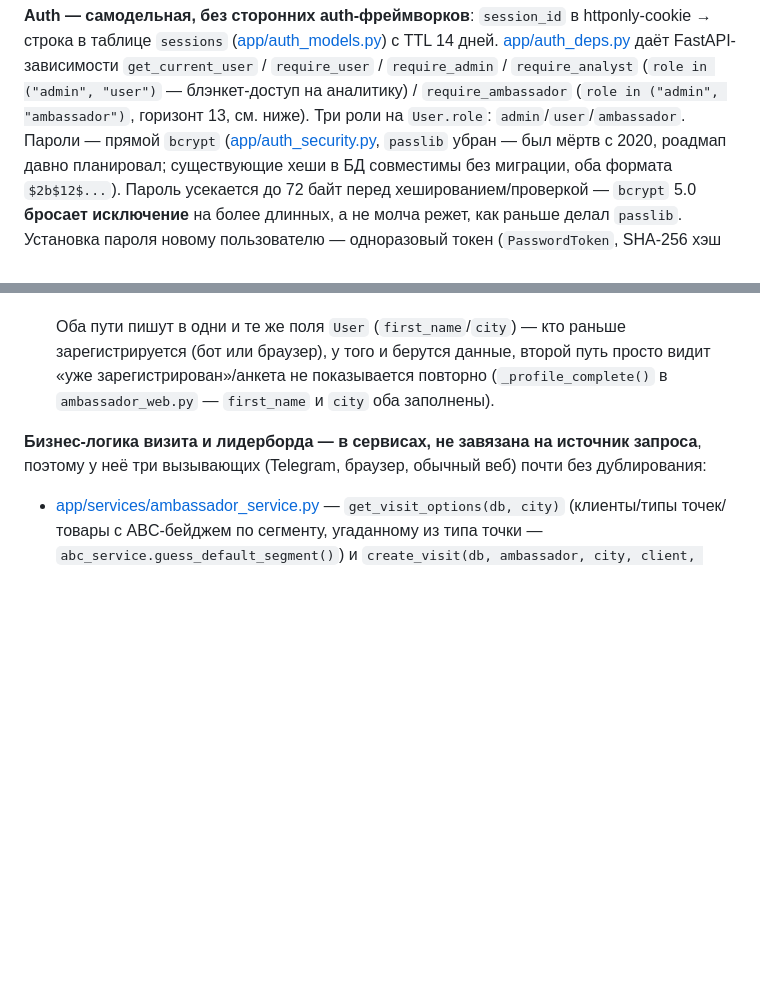
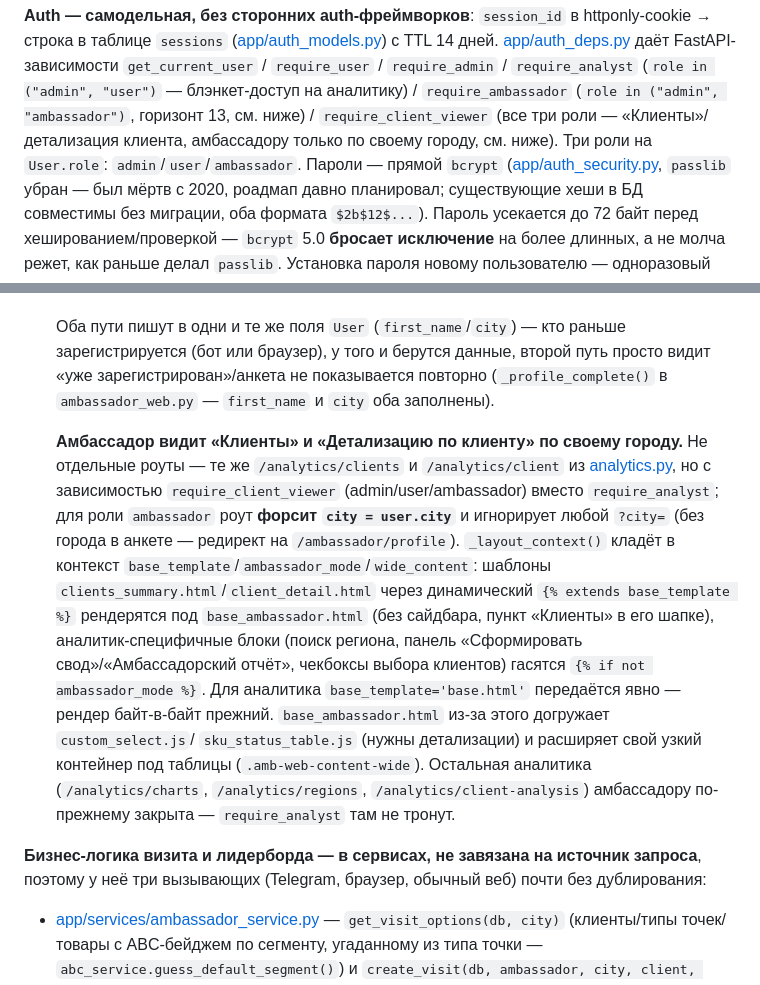
Before and after one commit to lakalyut/sarma-crm, a Markdown page: CLAUDE.md, 2 parts joined by grey strips. Rendered like a GitHub page; blank space fills up the shorter version.

Commit message:
D: CLAUDE.md — доступ амбассадора к «Клиентам»/детализации по своему городу
require_client_viewer в списке зависимостей + абзац про переиспользование
/analytics/clients и /analytics/client с форсом city=user.city,
_layout_context и динамический {% extends base_template %}. ROADMAP.md
обновлён тем же проходом (вне git).

```diff
--- a/CLAUDE.md
+++ b/CLAUDE.md
@@ -93,7 +93,9 @@ template, ctx)`, который сам достаёт `current_user` по cookie
 [app/auth_deps.py](app/auth_deps.py) даёт FastAPI-зависимости `get_current_user` /
 `require_user` / `require_admin` / `require_analyst` (`role in ("admin", "user")` —
 блэнкет-доступ на аналитику) / `require_ambassador` (`role in ("admin", "ambassador")`,
-горизонт 13, см. ниже). Три роли на `User.role`: `admin`/`user`/`ambassador`. Пароли —
+горизонт 13, см. ниже) / `require_client_viewer` (все три роли — «Клиенты»/детализация
+клиента, амбассадору только по своему городу, см. ниже). Три роли на `User.role`:
+`admin`/`user`/`ambassador`. Пароли —
 прямой `bcrypt`
 ([app/auth_security.py](app/auth_security.py), `passlib` убран — был мёртв с 2020, роадмап
 давно планировал; существующие хеши в БД совместимы без миграции, оба формата `$2b$12$...`).
@@ -530,6 +532,26 @@ FastAPI сжатием не занимались вообще — большие
   повторно (`_profile_complete()` в `ambassador_web.py` — `first_name` и
   `city` оба заполнены).
 
+  **Амбассадор видит «Клиенты» и «Детализацию по клиенту» по своему
+  городу.** Не отдельные роуты — те же `/analytics/clients` и
+  `/analytics/client` из [analytics.py](app/routes/analytics.py), но с
+  зависимостью `require_client_viewer` (admin/user/ambassador) вместо
+  `require_analyst`; для роли `ambassador` роут **форсит `city = user.city`**
+  и игнорирует любой `?city=` (без города в анкете — редирект на
+  `/ambassador/profile`). `_layout_context()` кладёт в контекст
+  `base_template`/`ambassador_mode`/`wide_content`: шаблоны
+  `clients_summary.html`/`client_detail.html` через динамический
+  `{% extends base_template %}` рендерятся под `base_ambassador.html` (без
+  сайдбара, пункт «Клиенты» в его шапке), аналитик-специфичные блоки (поиск
+  региона, панель «Сформировать свод»/«Амбассадорский отчёт», чекбоксы
+  выбора клиентов) гасятся `{% if not ambassador_mode %}`. Для аналитика
+  `base_template='base.html'` передаётся явно — рендер байт-в-байт прежний.
+  `base_ambassador.html` из-за этого догружает `custom_select.js`/
+  `sku_status_table.js` (нужны детализации) и расширяет свой узкий
+  контейнер под таблицы (`.amb-web-content-wide`). Остальная аналитика
+  (`/analytics/charts`, `/analytics/regions`, `/analytics/client-analysis`)
+  амбассадору по-прежнему закрыта — `require_analyst` там не тронут.
+
 **Бизнес-логика визита и лидерборда — в сервисах, не завязана на источник
 запроса**, поэтому у неё три вызывающих (Telegram, браузер, обычный веб)
 почти без дублирования:
```
